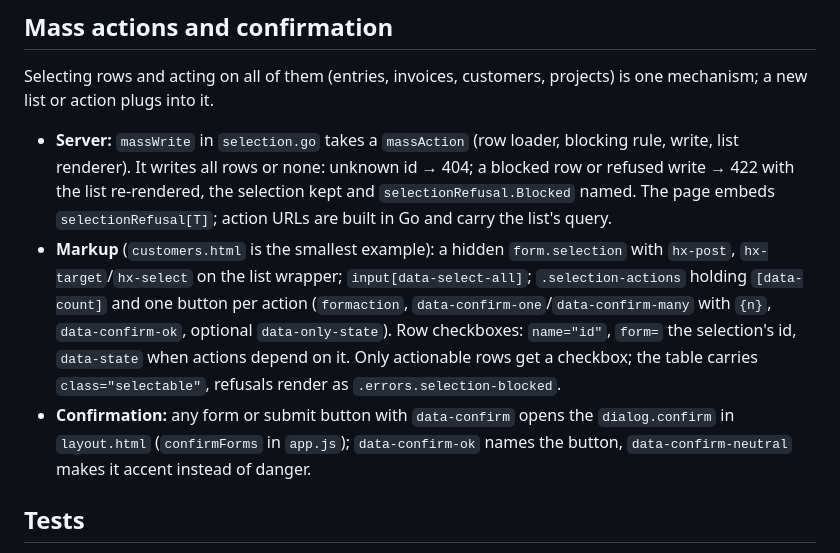
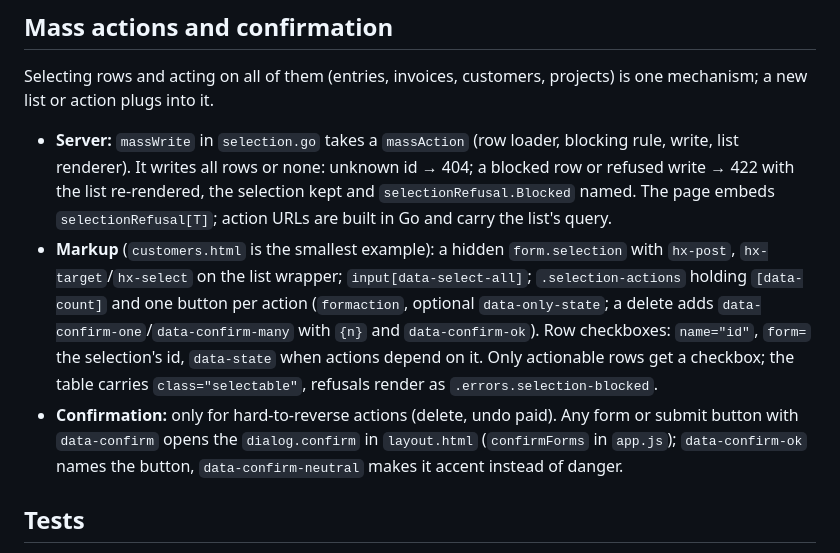
Before and after one commit to da-wilky/compact-company, a Markdown page: docs/agents/codebase.md, the part around one of its changes. Drawn GitHub-style.

```diff
--- a/docs/agents/codebase.md
+++ b/docs/agents/codebase.md
@@ -84,8 +95,8 @@ Reuse these instead of re-deriving them:
 Selecting rows and acting on all of them (entries, invoices, customers, projects) is one mechanism; a new list or action plugs into it.
 
 - **Server:** `massWrite` in `selection.go` takes a `massAction` (row loader, blocking rule, write, list renderer). It writes all rows or none: unknown id → 404; a blocked row or refused write → 422 with the list re-rendered, the selection kept and `selectionRefusal.Blocked` named. The page embeds `selectionRefusal[T]`; action URLs are built in Go and carry the list's query.
-- **Markup** (`customers.html` is the smallest example): a hidden `form.selection` with `hx-post`, `hx-target`/`hx-select` on the list wrapper; `input[data-select-all]`; `.selection-actions` holding `[data-count]` and one button per action (`formaction`, `data-confirm-one`/`data-confirm-many` with `{n}`, `data-confirm-ok`, optional `data-only-state`). Row checkboxes: `name="id"`, `form=` the selection's id, `data-state` when actions depend on it. Only actionable rows get a checkbox; the table carries `class="selectable"`, refusals render as `.errors.selection-blocked`.
-- **Confirmation:** any form or submit button with `data-confirm` opens the `dialog.confirm` in `layout.html` (`confirmForms` in `app.js`); `data-confirm-ok` names the button, `data-confirm-neutral` makes it accent instead of danger.
+- **Markup** (`customers.html` is the smallest example): a hidden `form.selection` with `hx-post`, `hx-target`/`hx-select` on the list wrapper; `input[data-select-all]`; `.selection-actions` holding `[data-count]` and one button per action (`formaction`, optional `data-only-state`; a delete adds `data-confirm-one`/`data-confirm-many` with `{n}` and `data-confirm-ok`). Row checkboxes: `name="id"`, `form=` the selection's id, `data-state` when actions depend on it. Only actionable rows get a checkbox; the table carries `class="selectable"`, refusals render as `.errors.selection-blocked`.
+- **Confirmation:** only for hard-to-reverse actions (delete, undo paid). Any form or submit button with `data-confirm` opens the `dialog.confirm` in `layout.html` (`confirmForms` in `app.js`); `data-confirm-ok` names the button, `data-confirm-neutral` makes it accent instead of danger.
 
 ## Tests
 
```
Also changed, not shown: other parts of docs/agents/codebase.md (+17 -6 lines).
